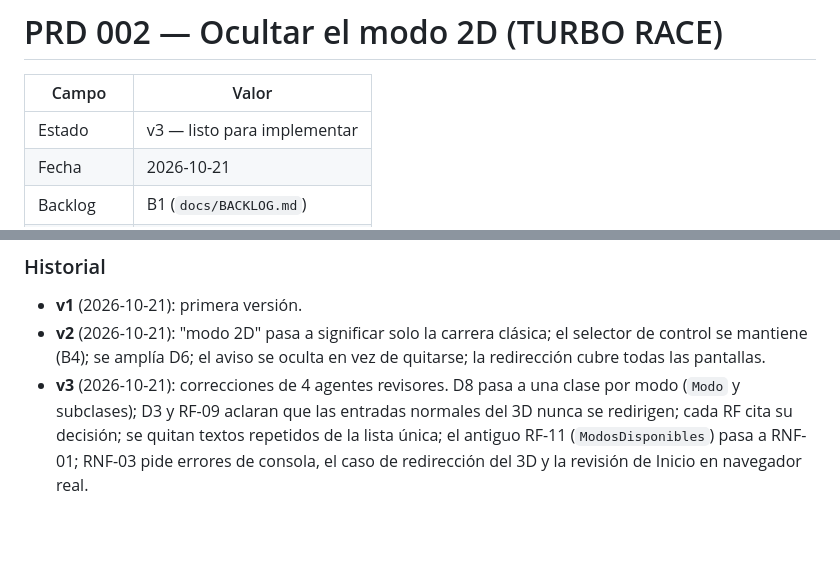
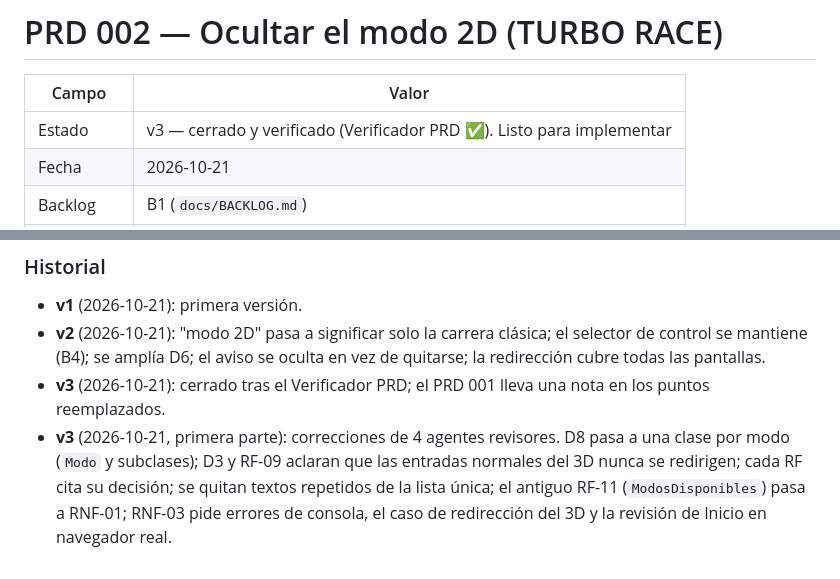
Before and after one commit to Juniors17904/Juniors17904, a Markdown page: docs/prds/prd_002_ocultar_modo_2d.md, 2 parts joined by grey strips. Rendered like a GitHub page; blank space fills up the shorter version.

```diff
--- a/docs/prds/prd_002_ocultar_modo_2d.md
+++ b/docs/prds/prd_002_ocultar_modo_2d.md
@@ -2,7 +2,7 @@
 
 | Campo | Valor |
 |---|---|
-| Estado | v3 — listo para implementar |
+| Estado | v3 — cerrado y verificado (Verificador PRD ✅). Listo para implementar |
 | Fecha | 2026-10-21 |
 | Backlog | B1 (`docs/BACKLOG.md`) |
 | Reemplaza | Ver D6 |
@@ -95,4 +95,5 @@ Que el jugador solo encuentre modos 3D, que nunca aparezca "GIRA TU CELULAR" y q
 ### Historial
 - **v1** (2026-10-21): primera versión.
 - **v2** (2026-10-21): "modo 2D" pasa a significar solo la carrera clásica; el selector de control se mantiene (B4); se amplía D6; el aviso se oculta en vez de quitarse; la redirección cubre todas las pantallas.
-- **v3** (2026-10-21): correcciones de 4 agentes revisores. D8 pasa a una clase por modo (`Modo` y subclases); D3 y RF-09 aclaran que las entradas normales del 3D nunca se redirigen; cada RF cita su decisión; se quitan textos repetidos de la lista única; el antiguo RF-11 (`ModosDisponibles`) pasa a RNF-01; RNF-03 pide errores de consola, el caso de redirección del 3D y la revisión de Inicio en navegador real.
+- **v3** (2026-10-21): cerrado tras el Verificador PRD; el PRD 001 lleva una nota en los puntos reemplazados.
+- **v3** (2026-10-21, primera parte): correcciones de 4 agentes revisores. D8 pasa a una clase por modo (`Modo` y subclases); D3 y RF-09 aclaran que las entradas normales del 3D nunca se redirigen; cada RF cita su decisión; se quitan textos repetidos de la lista única; el antiguo RF-11 (`ModosDisponibles`) pasa a RNF-01; RNF-03 pide errores de consola, el caso de redirección del 3D y la revisión de Inicio en navegador real.
```
Also changed, not shown: docs/prds/prd_001_carrera_solo_vertical.md (+5 -5 lines).
